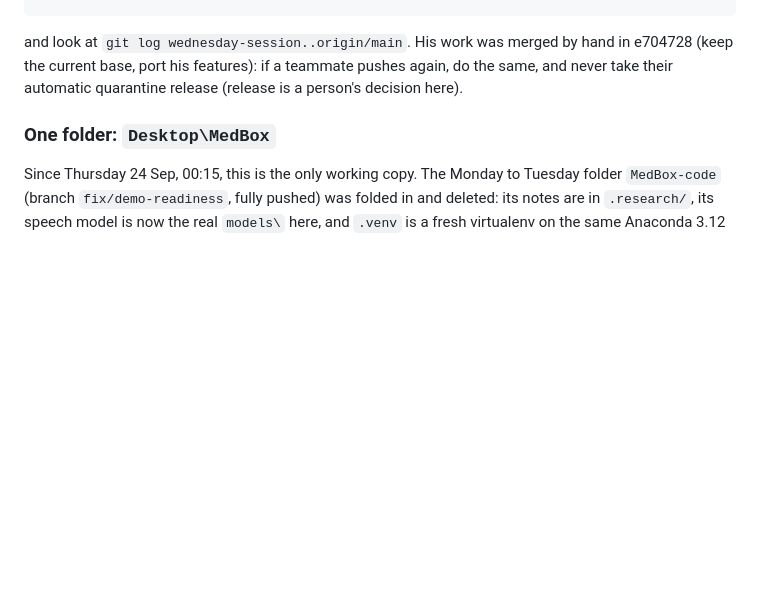
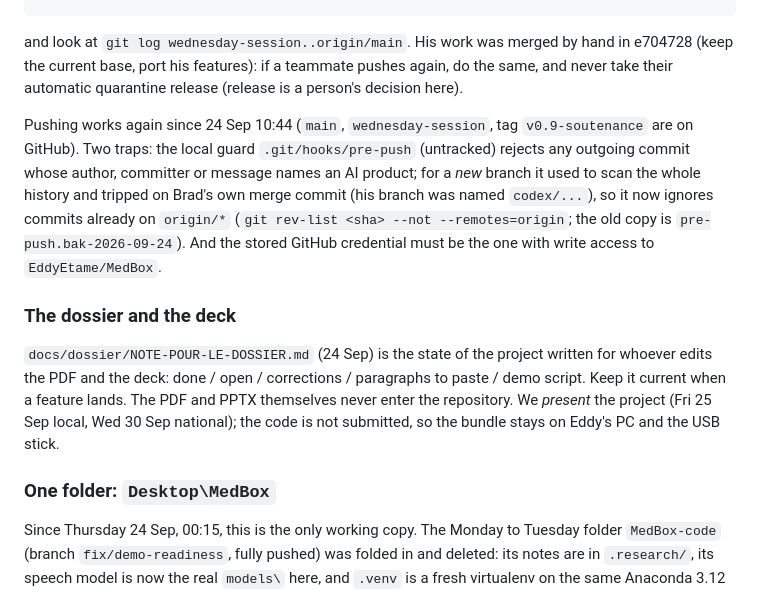
Before and after one commit to EddyEtame/MedBox, a Markdown page: CLAUDE.md, the part around the change. GitHub-like rendering; blank space fills up the shorter version.

Commit message:
Handover: pushing works again, the guard skips what is already on GitHub, the dossier note

```diff
--- a/CLAUDE.md
+++ b/CLAUDE.md
@@ -61,6 +61,25 @@ and look at `git log wednesday-session..origin/main`. His work was merged
 by hand in e704728 (keep the current base, port his features): if a
 teammate pushes again, do the same, and never take their automatic
 quarantine release (release is a person's decision here).
+
+Pushing works again since 24 Sep 10:44 (`main`, `wednesday-session`, tag
+`v0.9-soutenance` are on GitHub). Two traps: the local guard
+`.git/hooks/pre-push` (untracked) rejects any outgoing commit whose author,
+committer or message names an AI product; for a *new* branch it used to
+scan the whole history and tripped on Brad's own merge commit (his branch
+was named `codex/...`), so it now ignores commits already on `origin/*`
+(`git rev-list <sha> --not --remotes=origin`; the old copy is
+`pre-push.bak-2026-09-24`). And the stored GitHub credential must be the
+one with write access to `EddyEtame/MedBox`.
+
+### The dossier and the deck
+
+`docs/dossier/NOTE-POUR-LE-DOSSIER.md` (24 Sep) is the state of the project
+written for whoever edits the PDF and the deck: done / open / corrections /
+paragraphs to paste / demo script. Keep it current when a feature lands.
+The PDF and PPTX themselves never enter the repository. We *present* the
+project (Fri 25 Sep local, Wed 30 Sep national); the code is not submitted,
+so the bundle stays on Eddy's PC and the USB stick.
 
 ### One folder: `Desktop\MedBox`
 
```
